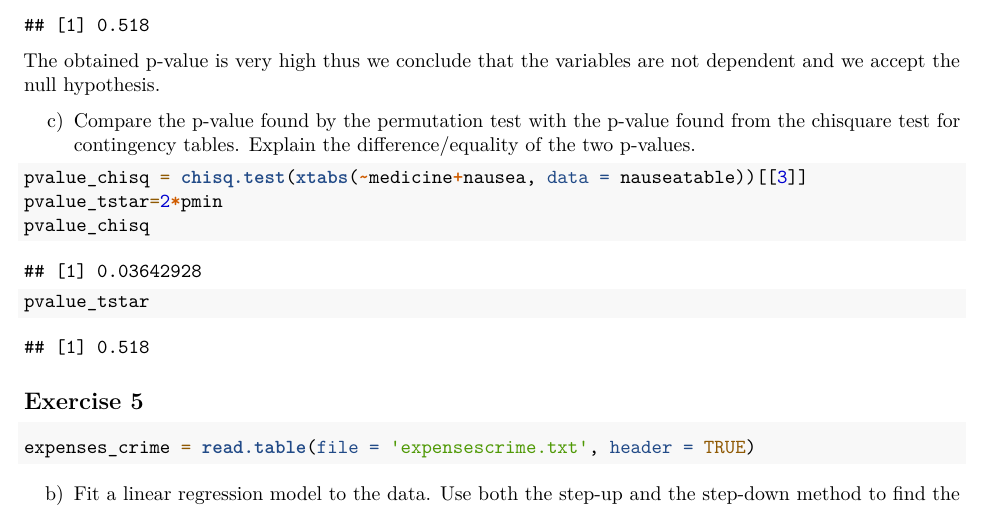
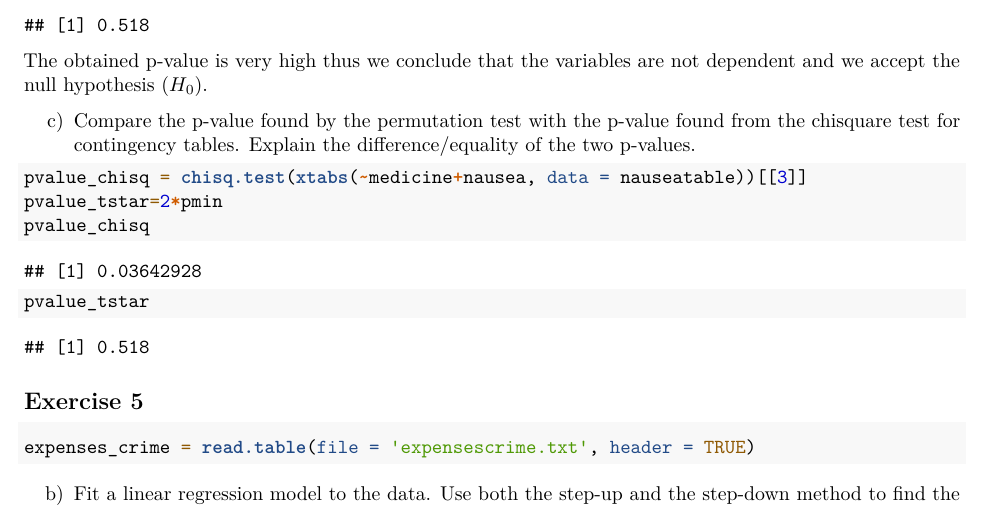
Before and after one commit to anu43/vrije_universiteit, an R Markdown document (edda/assignment2/assignment2.Rmd): part of page 11 of 17, cut so that both start at the same text. Rendered offline with R 4.5, knitr and Pandoc, then LaTeX, with nearby package versions; code that draws random numbers runs with fixed seeds of ours; some code elsewhere in the file could not run offline.

Commit message:
changes for exercise 4

````diff
--- a/edda/assignment2/assignment2.Rmd
+++ b/edda/assignment2/assignment2.Rmd
@@ -253,7 +253,7 @@ pmin = min(pl,pr)
 pvalue = 2*pmin
 pvalue
 ```
-The obtained p-value is very high thus we conclude that the variables are not dependent and we accept the null hypothesis.
+The obtained p-value is very high thus we conclude that the variables are not dependent and we accept the null hypothesis ($H_0$).
 
 c) Compare the p-value found by the permutation test with the p-value found from the chisquare test for contingency tables. Explain the difference/equality of the two p-values.
 
````
